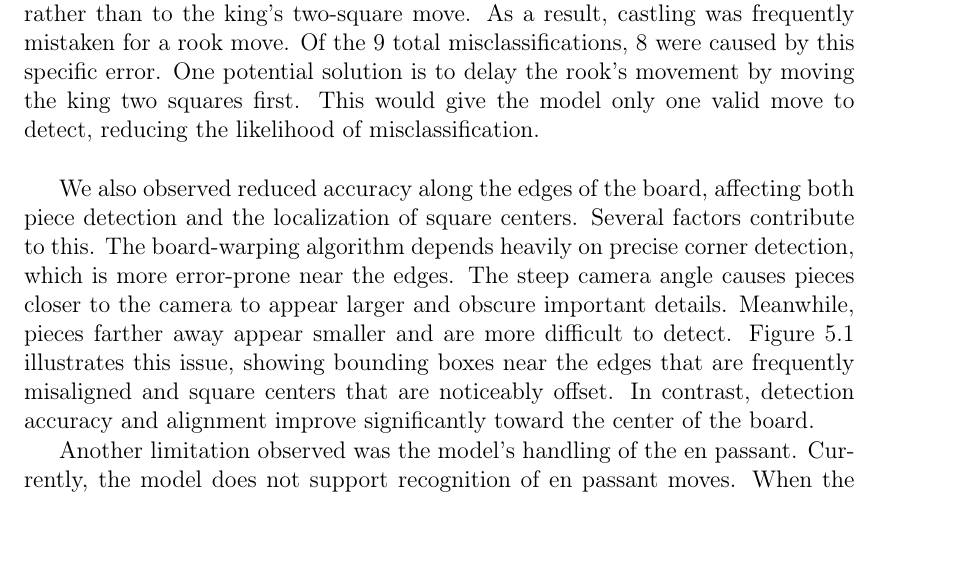
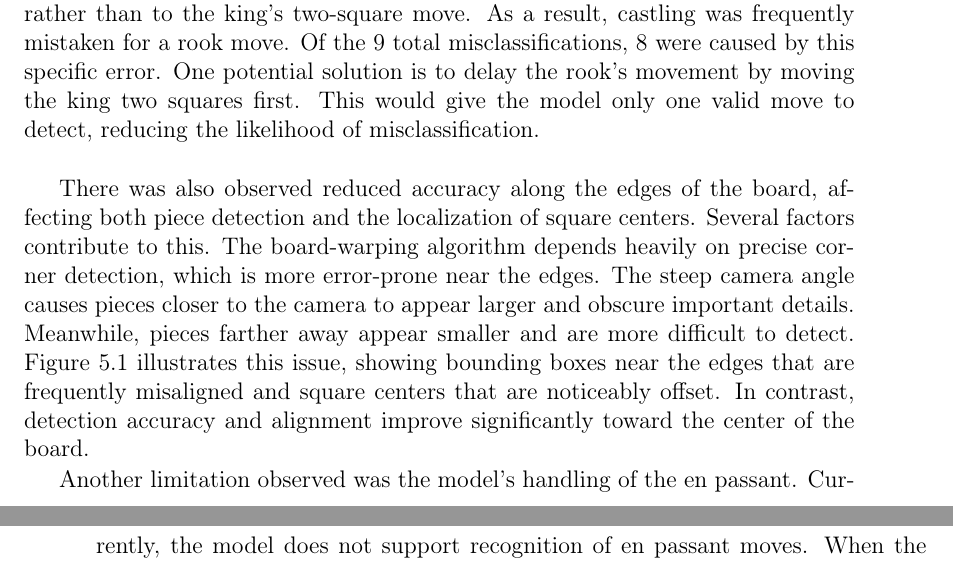
Before and after one commit to bachelor-gruppe-04/documentation, a LaTeX thesis (main.tex, which reads chapters/07-discussion.tex): part of page 70 of 93 before the commit and two parts of pages 70 and 71 of 93 after it, the two joined at a grey line, cut so that both start at the same text. Compiled offline with pdfLaTeX; TikZ figures are drawn from their code, not taken from saved files.

Commit message:
Removed "we" from results chapter

```diff
--- a/chapters/07-discussion.tex
+++ b/chapters/07-discussion.tex
@@ -23,7 +23,7 @@ One consistent source of error was tied to specific move numbers within certain
 
 Another common issue involved the model misclassifying castling moves. The model selects the move with the highest predicted probability, but during castling, it often assigned a higher probability to the rook’s move from its original square rather than to the king’s two-square move. As a result, castling was frequently mistaken for a rook move. Of the 9 total misclassifications, 8 were caused by this specific error. One potential solution is to delay the rook’s movement by moving the king two squares first. This would give the model only one valid move to detect, reducing the likelihood of misclassification. \\
 
-We also observed reduced accuracy along the edges of the board, affecting both piece detection and the localization of square centers. Several factors contribute to this. The board-warping algorithm depends heavily on precise corner detection, which is more error-prone near the edges. The steep camera angle causes pieces closer to the camera to appear larger and obscure important details. Meanwhile, pieces farther away appear smaller and are more difficult to detect. Figure~\ref{fig:bbox-centers-incorrect} illustrates this issue, showing bounding boxes near the edges that are frequently misaligned and square centers that are noticeably offset. In contrast, detection accuracy and alignment improve significantly toward the center of the board.
+There was also observed reduced accuracy along the edges of the board, affecting both piece detection and the localization of square centers. Several factors contribute to this. The board-warping algorithm depends heavily on precise corner detection, which is more error-prone near the edges. The steep camera angle causes pieces closer to the camera to appear larger and obscure important details. Meanwhile, pieces farther away appear smaller and are more difficult to detect. Figure~\ref{fig:bbox-centers-incorrect} illustrates this issue, showing bounding boxes near the edges that are frequently misaligned and square centers that are noticeably offset. In contrast, detection accuracy and alignment improve significantly toward the center of the board.
 
 Another limitation observed was the model's handling of the en passant. Currently, the model does not support recognition of en passant moves. When the board state includes the possibility for such a move, the model fails to handle it correctly and crashes.
 
```
